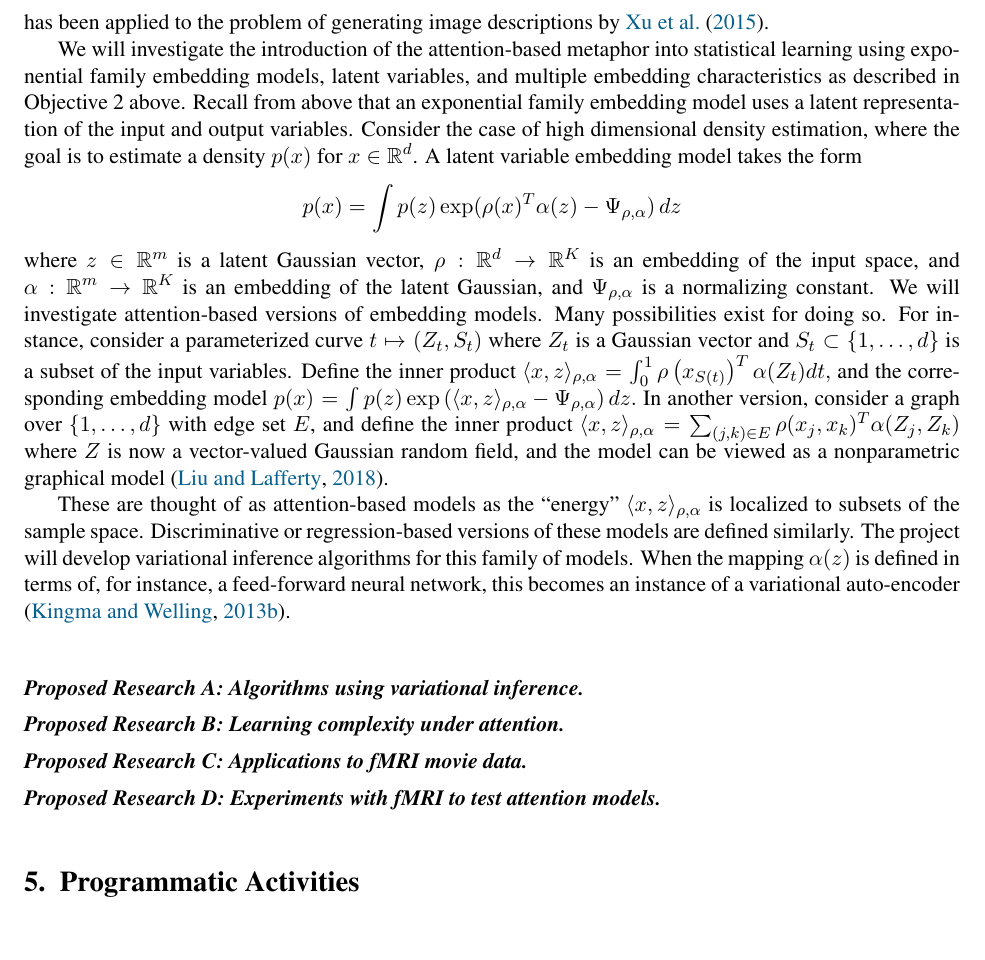
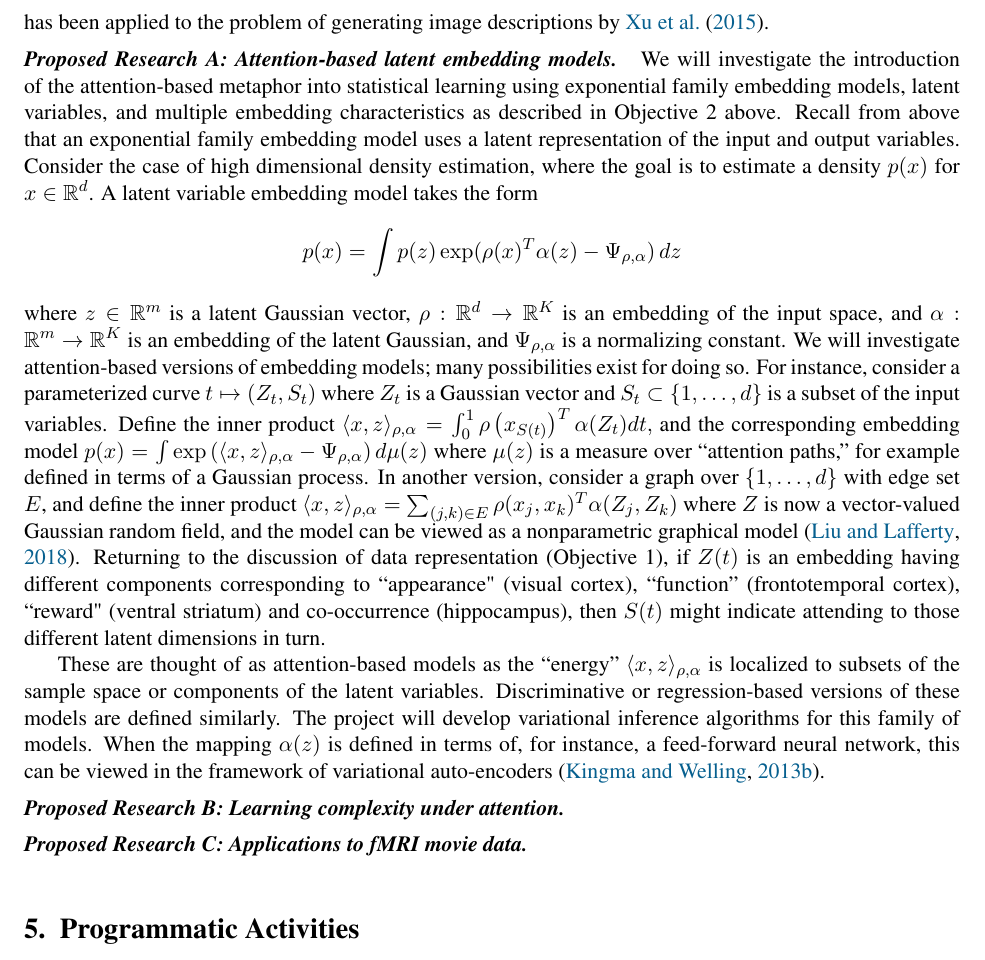
Before and after one commit to jdlafferty/3podx, a LaTeX document (3podx.tex, which reads objective3.tex): part of page 10 of 22, cut so that both start at the same text. Compiled offline with pdfLaTeX.

Commit message:
Updates from ShareLaTeX

```diff
--- a/objective3.tex
+++ b/objective3.tex
@@ -126,6 +126,7 @@ alignment model, which is a key component of statistical translation
 methods \citep{Brown1993}. Attention has been applied to the problem of generating image
 descriptions by \cite{showtell}.
 
+\project{Attention-based latent embedding models}
 We will investigate the introduction of the attention-based metaphor into
 statistical learning using exponential family embedding models, latent
 variables, and multiple embedding characteristics as described in
@@ -141,37 +142,38 @@ $\rho:\reals^d \to \reals^K$ is an embedding of the input space,
 and $\alpha: \reals^m \to\reals^K$ is an embedding of the latent
 Gaussian, and $\Psi_{\rho,\alpha}$ is a normalizing constant.
 We will investigate attention-based versions of embedding
-models. Many possibilities exist for doing so. For instance, consider a parameterized curve $t\mapsto (Z_t, S_t)$
+models; many possibilities exist for doing so. For instance, consider a parameterized curve $t\mapsto (Z_t, S_t)$
 where $Z_t$ is a Gaussian vector and $S_t \subset \{1,\ldots, d\}$
 is a subset of the input variables. Define the inner product
 $\langle x, z\rangle_{\rho,\alpha}
 = \int_{0}^1 \rho\left(x_{S(t)}\right)^T \alpha(Z_t) dt,$
 and the corresponding embedding model
-$ p(x) = \int p(z) \exp\left(\langle x, z\rangle_{\rho,\alpha} - \Psi_{\rho,\alpha}\right) dz.$
+$ p(x) = \int \exp\left(\langle x, z\rangle_{\rho,\alpha} - \Psi_{\rho,\alpha}\right) d\mu(z)$ where $\mu(z)$ is a
+measure over ``attention paths,'' for example defined in terms of a Gaussian process.
 In another version, consider a graph over $\{1,\ldots, d\}$ with edge
 set $E$, and define the inner product
 $\langle x, z\rangle_{\rho,\alpha}
 = \sum_{(j,k)\in E} \rho(x_j, x_k)^T \alpha(Z_j, Z_k)$
 where $Z$ is now a vector-valued Gaussian random field,
 and the model can be viewed as a nonparametric graphical model
-\citep{hl18}.
+\citep{hl18}. Returning to the discussion of data representation (Objective 1),
+if $Z(t)$ is an embedding having different components corresponding
+to ``appearance" (visual cortex), ``function'' (frontotemporal cortex), ``reward"
+(ventral striatum) and co-occurrence (hippocampus), then $S(t)$ might
+indicate attending to those different latent dimensions in turn.
+
 
 These are thought of as attention-based models as the ``energy''
 $\langle x, z\rangle_{\rho,\alpha}$ is localized to subsets of the
-sample space. Discriminative or regression-based versions of these
+sample space or components of the latent variables. Discriminative or regression-based versions of these
 models are defined similarly. The project will develop variational
 inference algorithms for this family of models. When the mapping
 $\alpha(z)$ is defined in terms of, for instance, a feed-forward
-neural network, this becomes an instance of a variational auto-encoder
+neural network, this can be viewed in the framework of variational auto-encoders
 \citep{kingma13}.
 
 
-\vskip20pt
-
-\project{Algorithms using variational inference}
 
 \project{Learning complexity under attention}
 
 \project{Applications to fMRI movie data}
-
-\project{Experiments with fMRI to test attention models}
```
